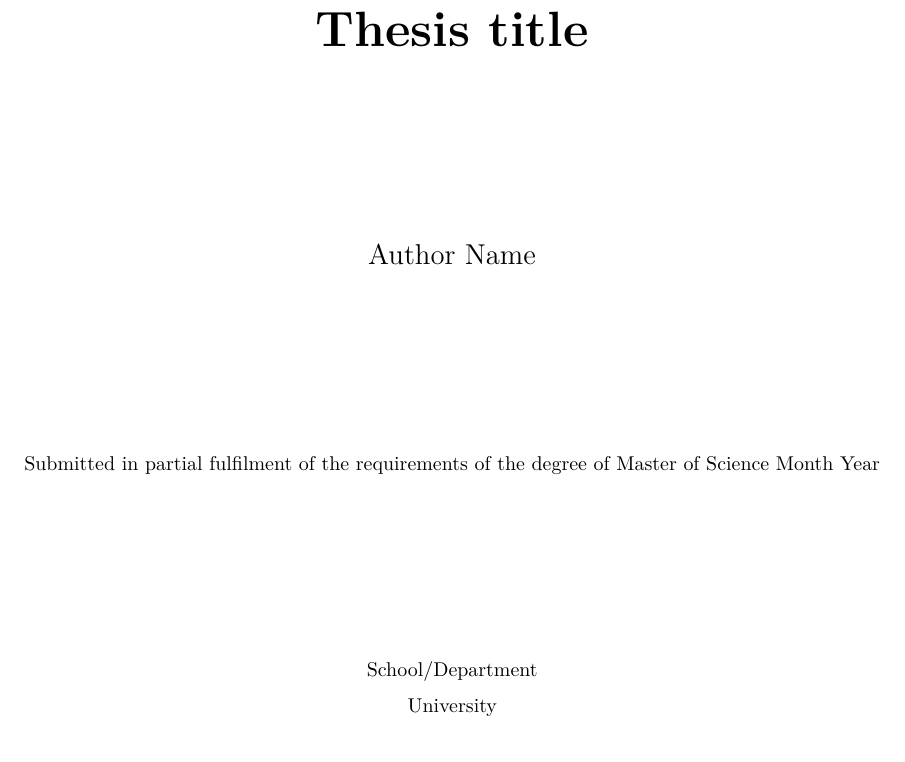
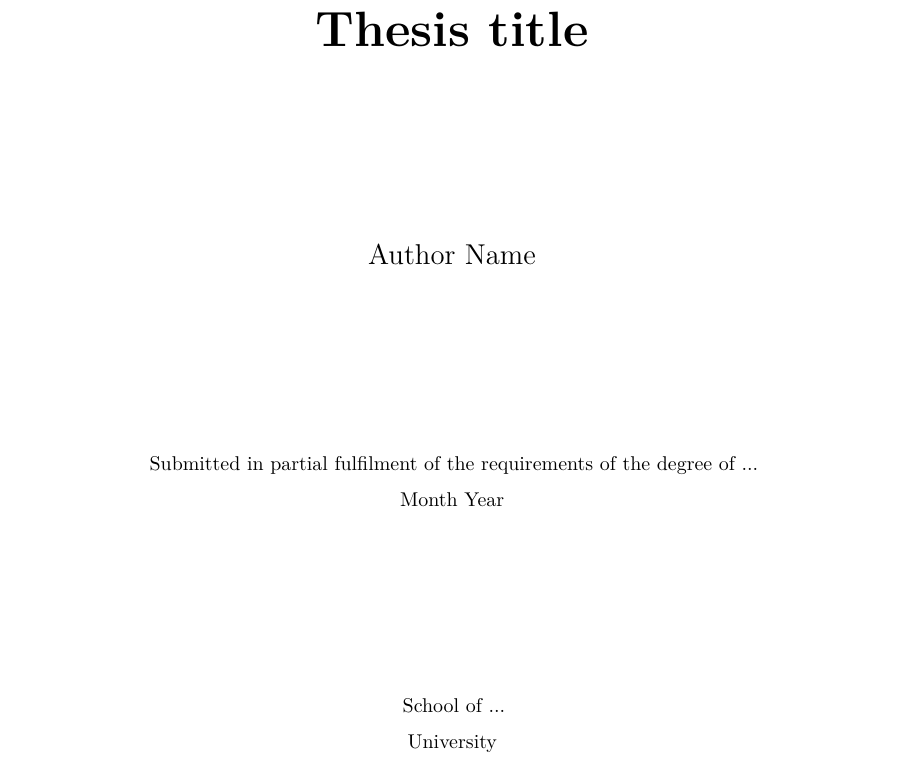
Before and after one commit to rosannav/thesis_in_rmarkdown, an R Markdown document (titlepage.rmd): part of the page, cut so that both start at the same text. Rendered offline with R 4.5, knitr and Pandoc, then LaTeX, with nearby package versions.

Commit message:
Update titlepage.rmd

```diff
--- a/titlepage.rmd
+++ b/titlepage.rmd
@@ -19,13 +19,14 @@ Author Name
 
 
 \normalsize
-Submitted in partial fulfilment of the requirements of the degree of Master of Science
+Submitted in partial fulfilment of the requirements of the degree of ...
+
 Month Year
 
 \vspace{3 cm}
 
 \normalsize
-School/Department
+School of ...
 
 \normalsize
 University
```
